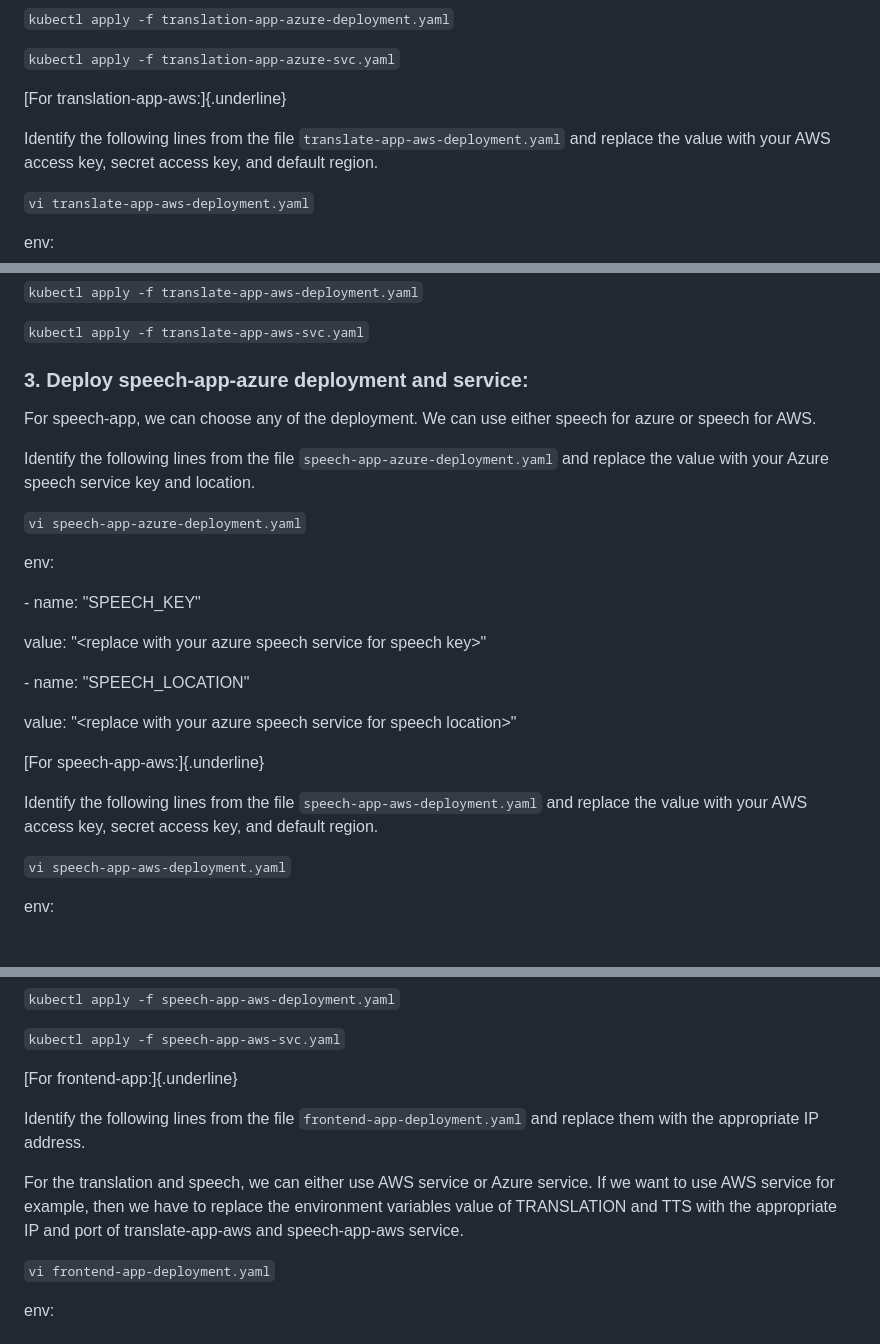
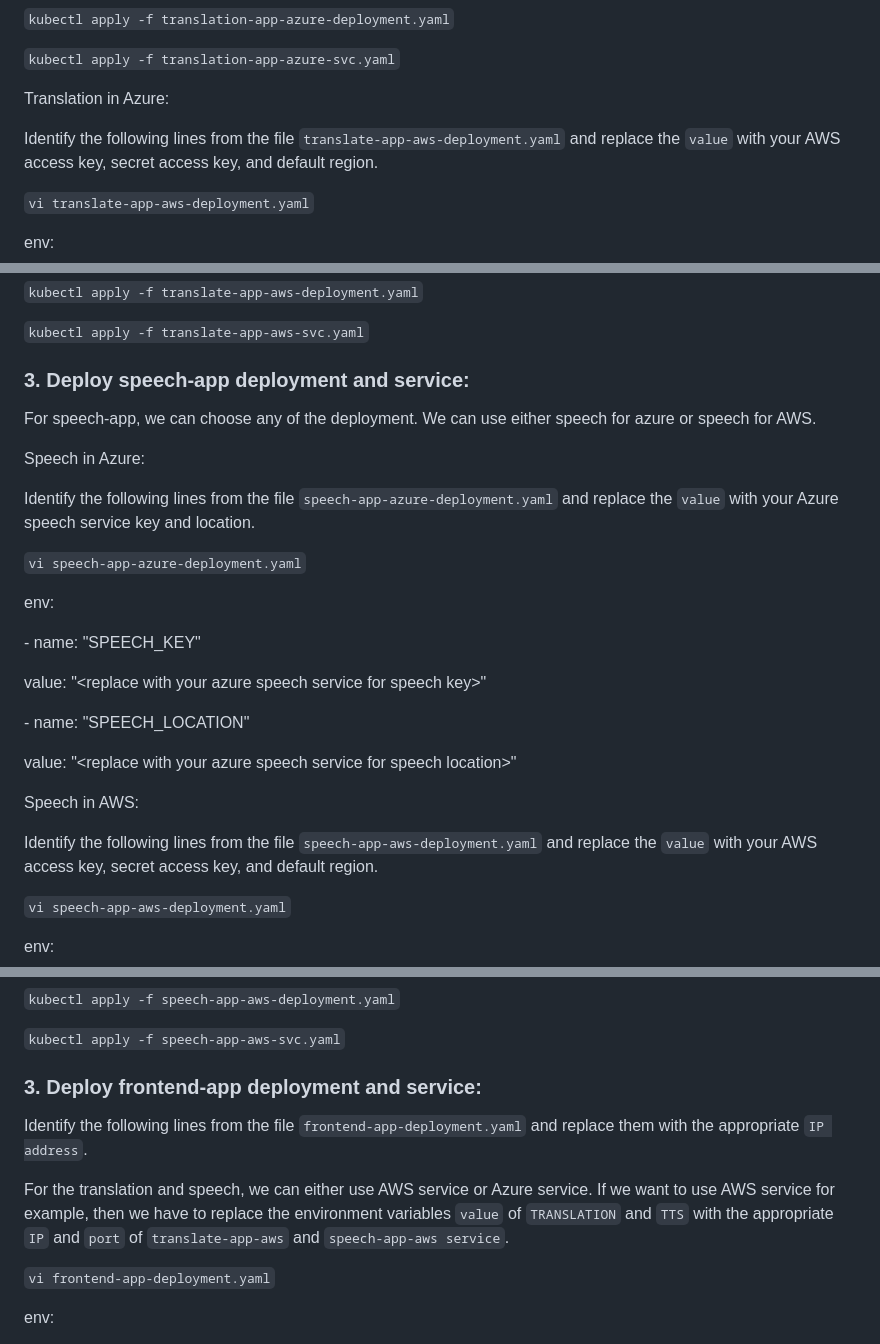
Before and after one commit to m-mishad/Intelligent-Cloud-Application, a Markdown page: README.md, 3 parts joined by grey strips. Drawn GitHub-style; blank space fills up the shorter version.

````diff
--- a/README.md
+++ b/README.md
@@ -130,10 +131,11 @@ value: \"\<replace with your azure translation service location\>\" ]]
 
 ```kubectl apply -f translation-app-azure-svc.yaml```
 
-[For translation-app-aws:]{.underline}
+Translation in Azure:
+
 
 Identify the following lines from the file
-```translate-app-aws-deployment.yaml``` and replace the value with your AWS
+```translate-app-aws-deployment.yaml``` and replace the ```value``` with your AWS
 access key, secret access key, and default region.
 
 ```vi translate-app-aws-deployment.yaml```
@@ -158,13 +160,15 @@ value: \"\<replace with your aws default region\>\"
 
 
 
-### 3. Deploy speech-app-azure deployment and service:
+### 3. Deploy speech-app deployment and service:
 
 For speech-app, we can choose any of the deployment. We can use either
 speech for azure or speech for AWS.
 
+Speech in Azure:
+
 Identify the following lines from the file
-```speech-app-azure-deployment.yaml``` and replace the value with your Azure
+```speech-app-azure-deployment.yaml``` and replace the ```value``` with your Azure
 speech service key and location.
 
 ```vi speech-app-azure-deployment.yaml```
@@ -180,10 +184,10 @@ value: \"\<replace with your azure speech service for speech key\>\"
 value: \"\<replace with your azure speech service for speech
 location\>\"
 
-[For speech-app-aws:]{.underline}
+Speech in AWS:
 
 Identify the following lines from the file
-```speech-app-aws-deployment.yaml``` and replace the value with your AWS
+```speech-app-aws-deployment.yaml``` and replace the ```value``` with your AWS
 access key, secret access key, and default region.
 
 ```vi speech-app-aws-deployment.yaml```
@@ -206,15 +210,15 @@ value: \"\<replace with your aws default region\>\"
 
 ```kubectl apply -f speech-app-aws-svc.yaml```
 
-[For frontend-app:]{.underline}
+### 3. Deploy frontend-app deployment and service:
 
 Identify the following lines from the file ```frontend-app-deployment.yaml```
-and replace them with the appropriate IP address.
+and replace them with the appropriate ```IP address```.
 
 For the translation and speech, we can either use AWS service or Azure
 service. If we want to use AWS service for example, then we have to
-replace the environment variables value of TRANSLATION and TTS with the
-appropriate IP and port of translate-app-aws and speech-app-aws service.
+replace the environment variables ```value``` of ```TRANSLATION``` and ```TTS``` with the
+appropriate ```IP``` and ```port``` of ```translate-app-aws``` and ```speech-app-aws service```.
 
 ```vi frontend-app-deployment.yaml```
 
````
Also changed, not shown: other parts of README.md (+4 -3 lines).
